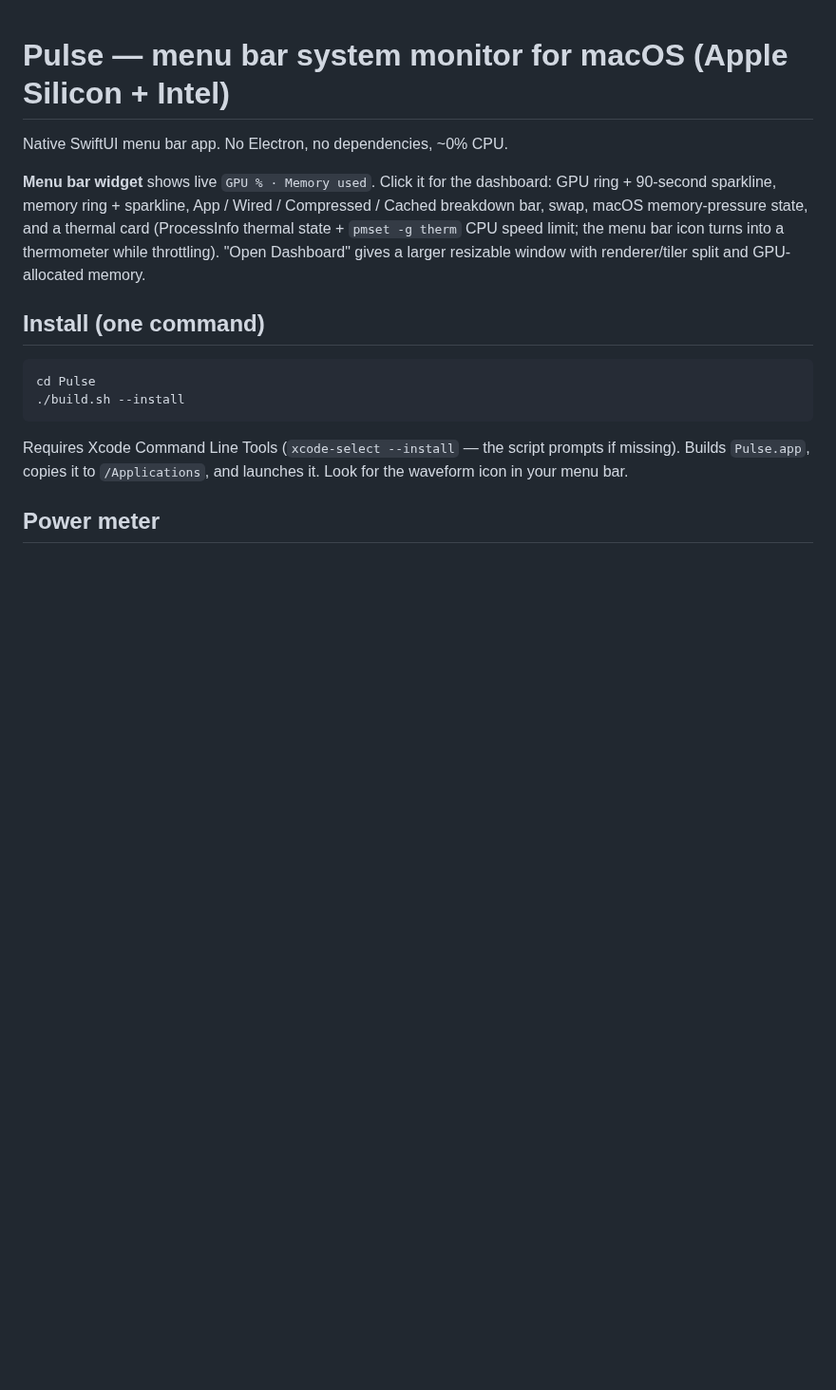
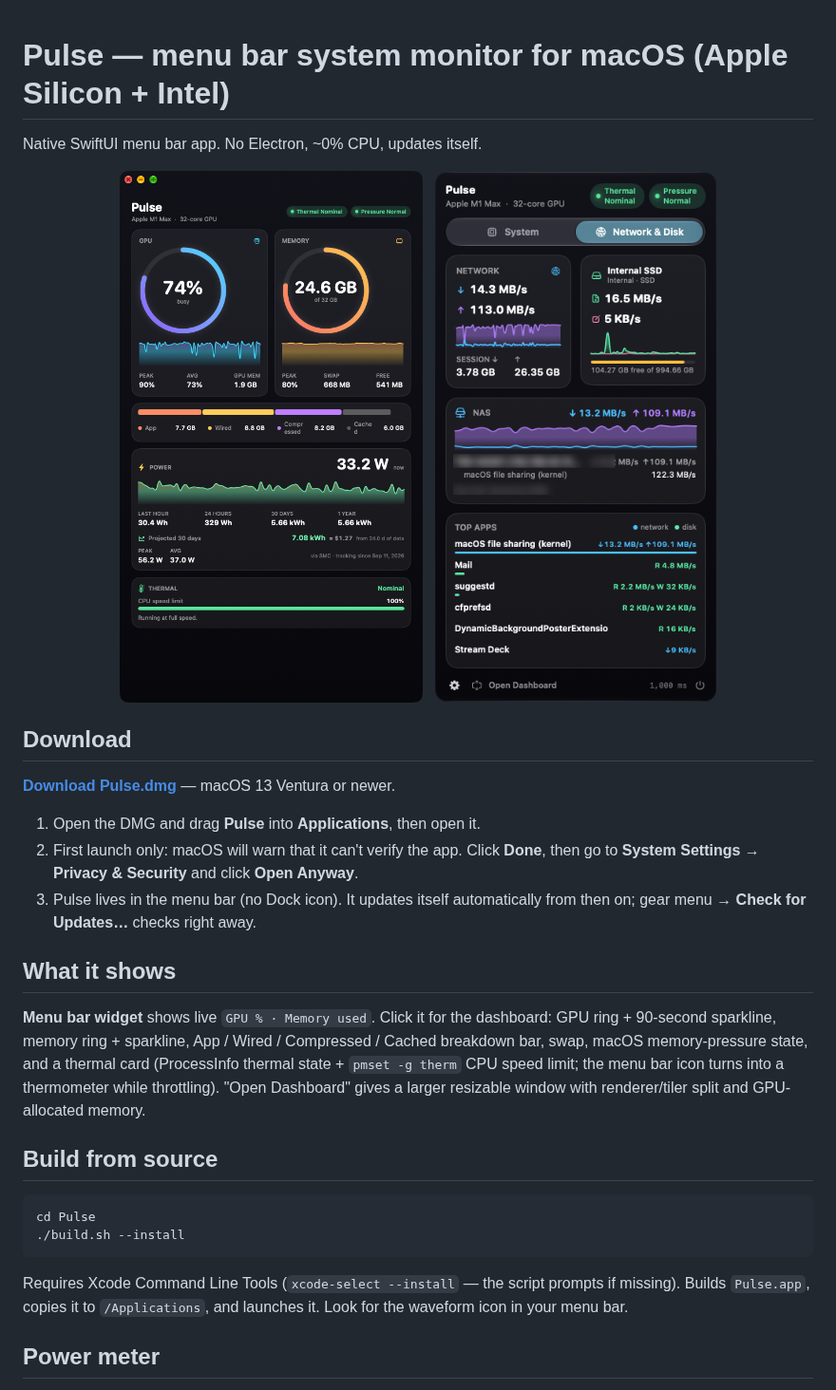
Before and after one commit to troymeekhof/pulse, a Markdown page: README.md, the part around the change. Shown at 95% size. GitHub-like rendering; pictures changed too: docs/dashboard.png (added), docs/popover-network.png (added); blank space fills up the shorter version.

Commit message:
README: screenshots and download instructions
Co-Authored-By: Claude Opus 5.5 <noreply@anthropic.com>

````diff
--- a/README.md
+++ b/README.md
@@ -1,13 +1,31 @@
 # Pulse — menu bar system monitor for macOS (Apple Silicon + Intel)
 
-Native SwiftUI menu bar app. No Electron, no dependencies, ~0% CPU.
+Native SwiftUI menu bar app. No Electron, ~0% CPU, updates itself.
+
+<p align="center">
+  <img src="docs/dashboard.png" width="420" alt="Pulse dashboard: GPU, memory, power and thermal">
+  &nbsp;
+  <img src="docs/popover-network.png" width="300" alt="Pulse popover: network, disk, NAS and top apps">
+</p>
+
+## Download
+
+**[Download Pulse.dmg](https://github.com/troymeekhof/pulse/releases/latest/download/Pulse.dmg)** — macOS 13 Ventura or newer.
+
+1. Open the DMG and drag **Pulse** into **Applications**, then open it.
+2. First launch only: macOS will warn that it can't verify the app. Click **Done**, then go to
+   **System Settings → Privacy & Security** and click **Open Anyway**.
+3. Pulse lives in the menu bar (no Dock icon). It updates itself automatically from then on;
+   gear menu → **Check for Updates…** checks right away.
+
+## What it shows
 
 **Menu bar widget** shows live `GPU % · Memory used`. Click it for the dashboard:
 GPU ring + 90-second sparkline, memory ring + sparkline, App / Wired / Compressed / Cached
 breakdown bar, swap, macOS memory-pressure state, and a thermal card (ProcessInfo thermal state + `pmset -g therm` CPU speed limit; the menu bar icon turns into a thermometer while throttling). "Open Dashboard" gives a larger
 resizable window with renderer/tiler split and GPU-allocated memory.
 
-## Install (one command)
+## Build from source
 
 ```bash
 cd Pulse
````
